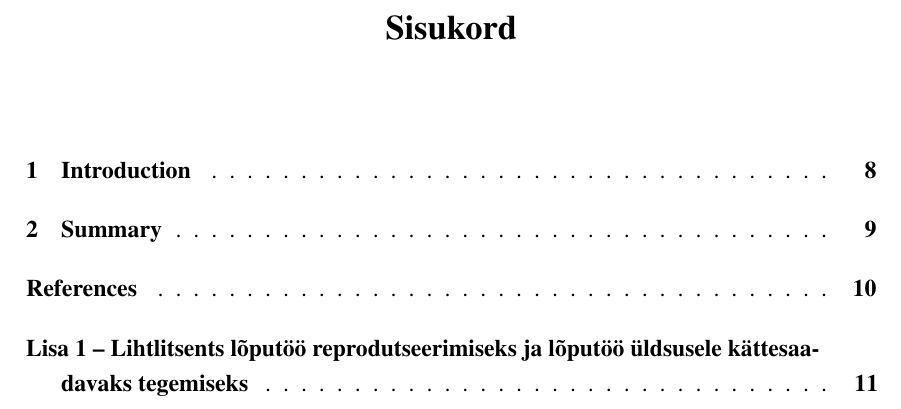
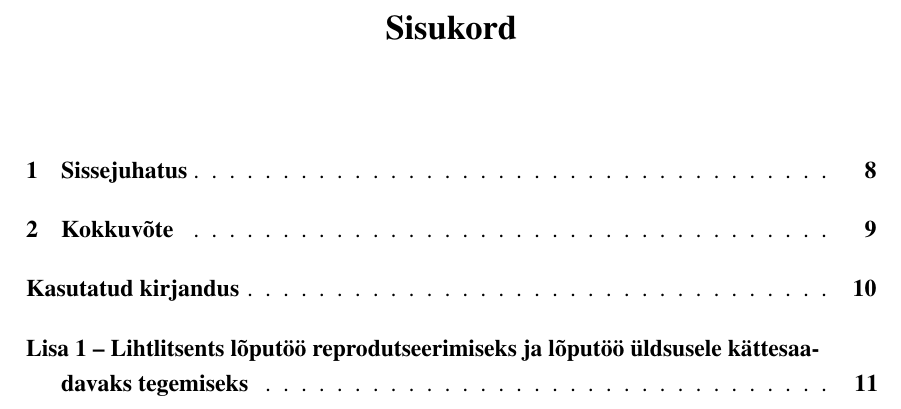
Before and after one commit to gekoke/thesis, a LaTeX thesis (src/thesis.tex, which reads src/chapters/main.tex): part of page 6 of 12, cut so that both start at the same text. Compiled offline with pdfLaTeX.

Commit message:
fix: use Estonian in chapter titles

```diff
--- a/src/chapters/main.tex
+++ b/src/chapters/main.tex
@@ -1,5 +1,5 @@
-\chapter{Introduction}\label{chapter:introduction}
+\chapter{Sissejuhatus}\label{chapter:introduction}
 \input{chapters/introduction}
 
-\chapter{Summary}\label{chapter:summary}
+\chapter{Kokkuvõte}\label{chapter:summary}
 \input{chapters/summary.tex}
--- a/src/thesis.tex
+++ b/src/thesis.tex
@@ -17,7 +17,7 @@
 
 \pagebreak
 \phantomsection{}
-\addcontentsline{toc}{chapter}{References}
+\addcontentsline{toc}{chapter}{Kasutatud kirjandus}
 \printbibliography[title=Kasutatud kirjandus]
 
 \pagebreak
```
